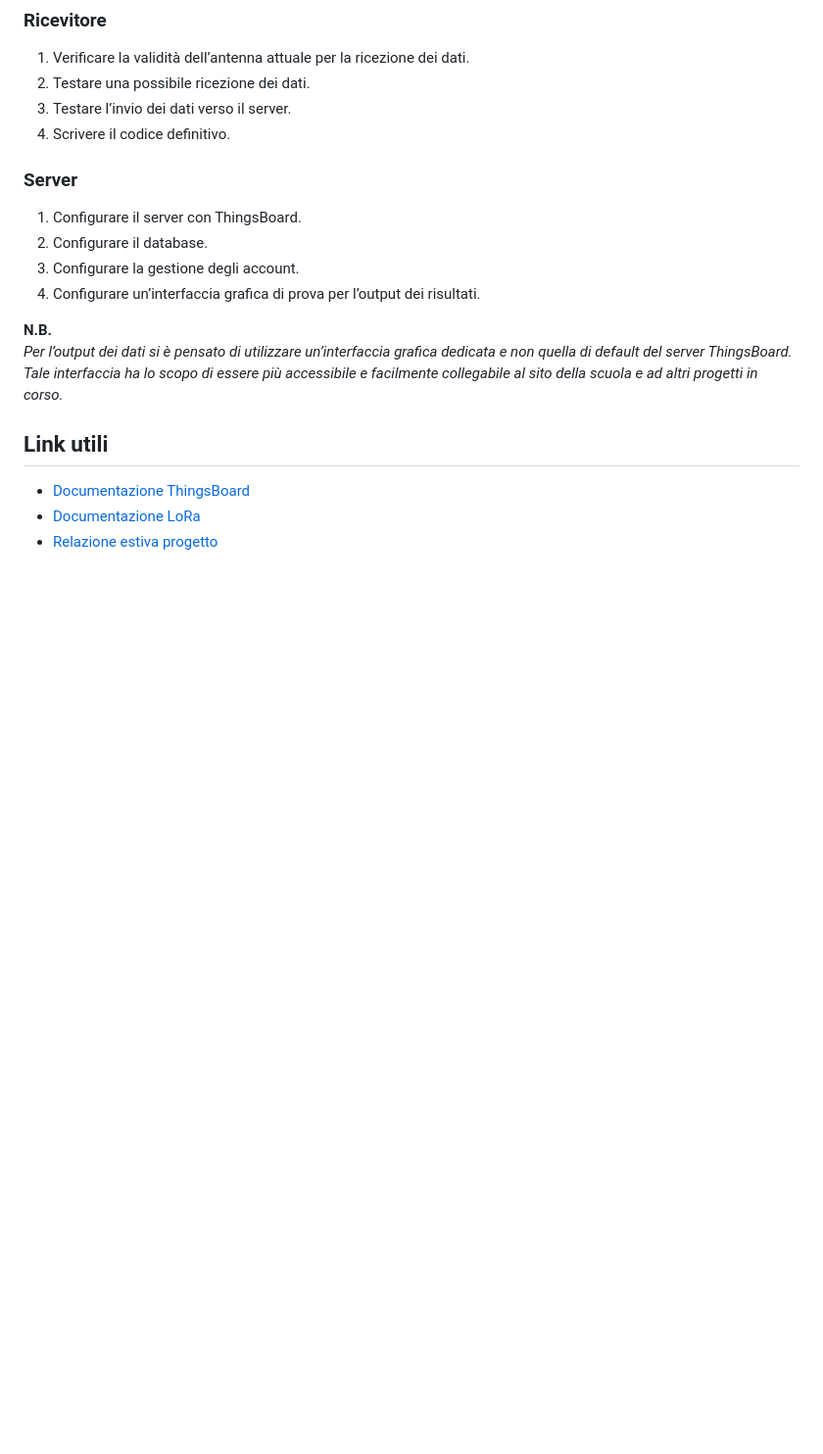
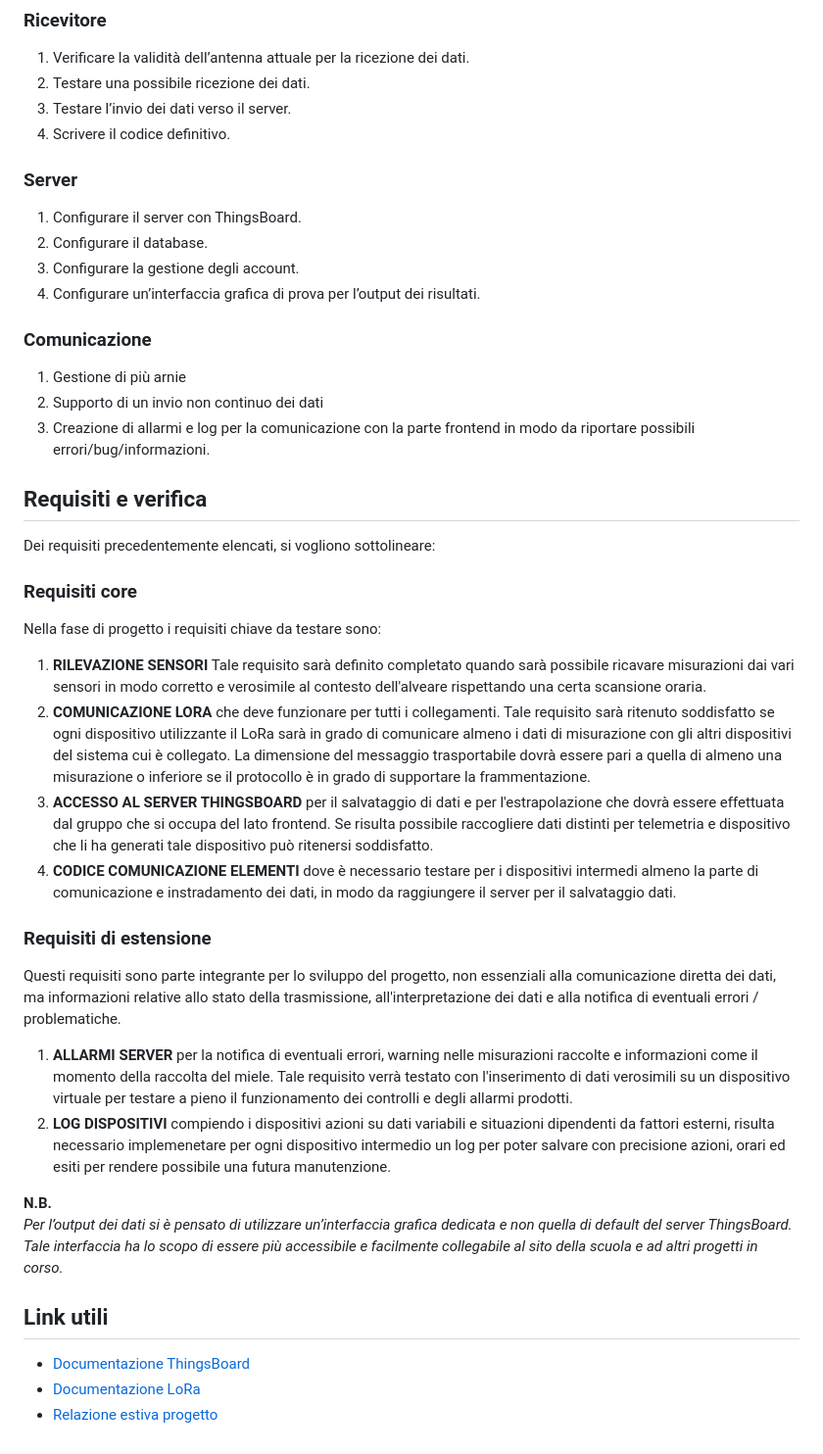
Before and after one commit to obbego/SmartBeeHive, a Markdown page: Relazioni/LoRa/analisi-requisiti.md, the part around the change. Shown at 98% size. Rendered like a GitHub page; blank space fills up the shorter version.

Commit message:
change requirements analysis according to the teache's feedback

```diff
--- a/Relazioni/LoRa/analisi-requisiti.md
+++ b/Relazioni/LoRa/analisi-requisiti.md
@@ -134,6 +134,26 @@ Alla luce della situazione attuale e dei relativi problemi, ecco i requisiti da
 3. Configurare la gestione degli account.
 4. Configurare un’interfaccia grafica di prova per l’output dei risultati.
 
+### Comunicazione
+1. Gestione di più arnie
+2. Supporto di un invio non continuo dei dati
+3. Creazione di allarmi e log per la comunicazione con la parte frontend in modo da riportare possibili errori/bug/informazioni.
+
+## Requisiti e verifica
+Dei requisiti precedentemente elencati, si vogliono sottolineare:
+
+### Requisiti core
+Nella fase di progetto i requisiti chiave da testare sono:
+1. **RILEVAZIONE SENSORI** Tale requisito sarà definito completato quando sarà possibile ricavare misurazioni dai vari sensori in modo corretto e verosimile al contesto dell'alveare rispettando una certa scansione oraria.
+2. **COMUNICAZIONE LORA** che deve funzionare per tutti i collegamenti. Tale requisito sarà ritenuto soddisfatto se ogni dispositivo utilizzante il LoRa sarà in grado di comunicare almeno i dati di misurazione con gli altri dispositivi del sistema cui è collegato. La dimensione del messaggio trasportabile dovrà essere pari a quella di almeno una misurazione o inferiore se il protocollo è in grado di supportare la frammentazione.
+3. **ACCESSO AL SERVER THINGSBOARD** per il salvataggio di dati e per l'estrapolazione che dovrà essere effettuata dal gruppo che si occupa del lato frontend. Se risulta possibile raccogliere dati distinti per telemetria e dispositivo che li ha generati tale dispositivo può ritenersi soddisfatto.
+4. **CODICE COMUNICAZIONE ELEMENTI** dove è necessario testare per i dispositivi intermedi almeno la parte di comunicazione e instradamento dei dati, in modo da raggiungere il server per il salvataggio dati.
+
+### Requisiti di estensione
+Questi requisiti sono parte integrante per lo sviluppo del progetto, non essenziali alla comunicazione diretta dei dati, ma informazioni relative allo stato della trasmissione, all'interpretazione dei dati e alla notifica di eventuali errori / problematiche.
+1. **ALLARMI SERVER** per la notifica di eventuali errori, warning nelle misurazioni raccolte e informazioni come il momento della raccolta del miele. Tale requisito verrà testato con l'inserimento di dati verosimili su un dispositivo virtuale per testare a pieno il funzionamento dei controlli e degli allarmi prodotti.
+2. **LOG DISPOSITIVI** compiendo i dispositivi azioni su dati variabili e situazioni dipendenti da fattori esterni, risulta necessario implemenetare per ogni dispositivo intermedio un log per poter salvare con precisione azioni, orari ed esiti per rendere possibile una futura manutenzione.
+
 **N.B.**
 *Per l’output dei dati si è pensato di utilizzare un’interfaccia grafica dedicata e non quella di default del server ThingsBoard. Tale interfaccia ha lo scopo di essere più accessibile e facilmente collegabile al sito della scuola e ad altri progetti in corso.*
 
```
